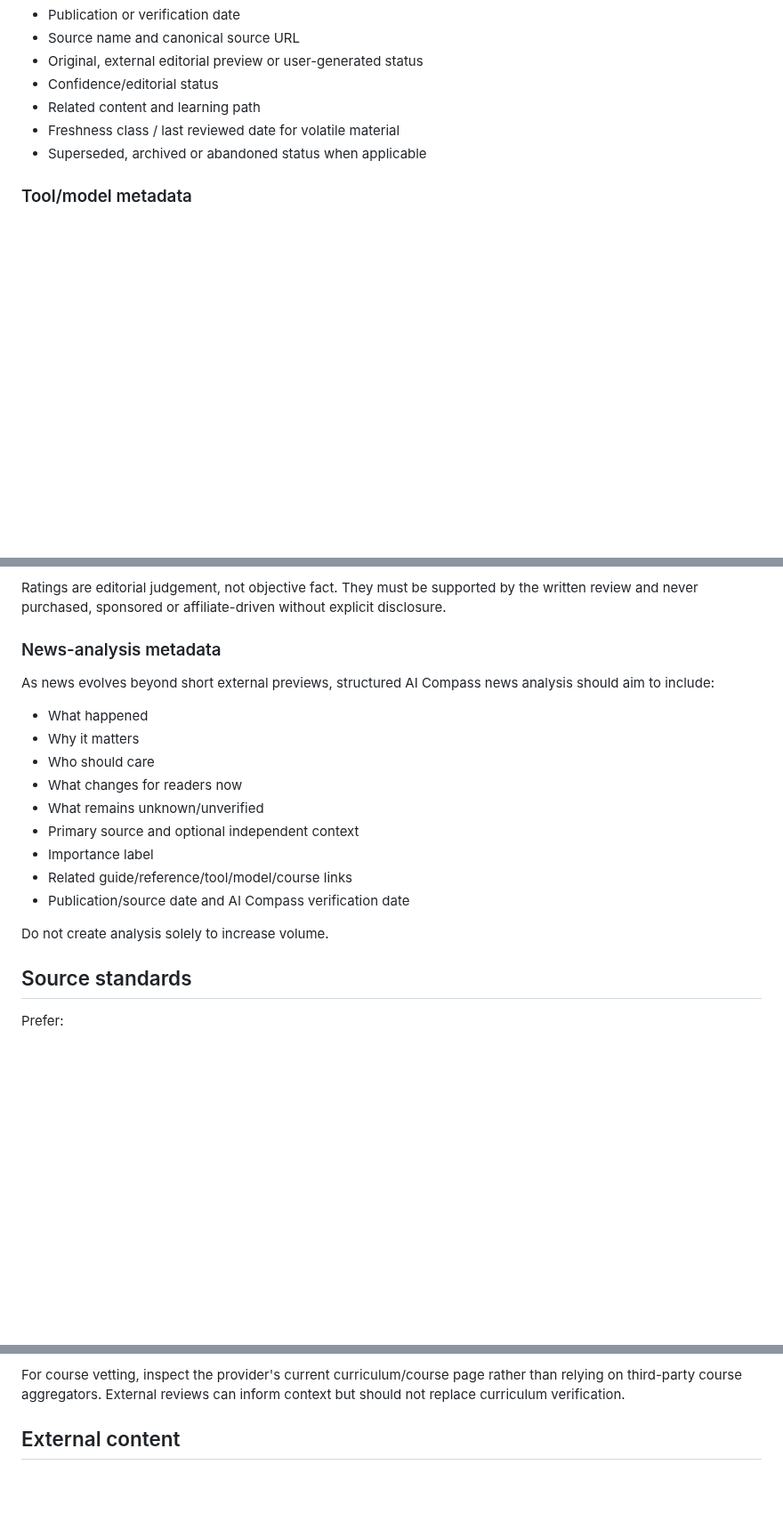
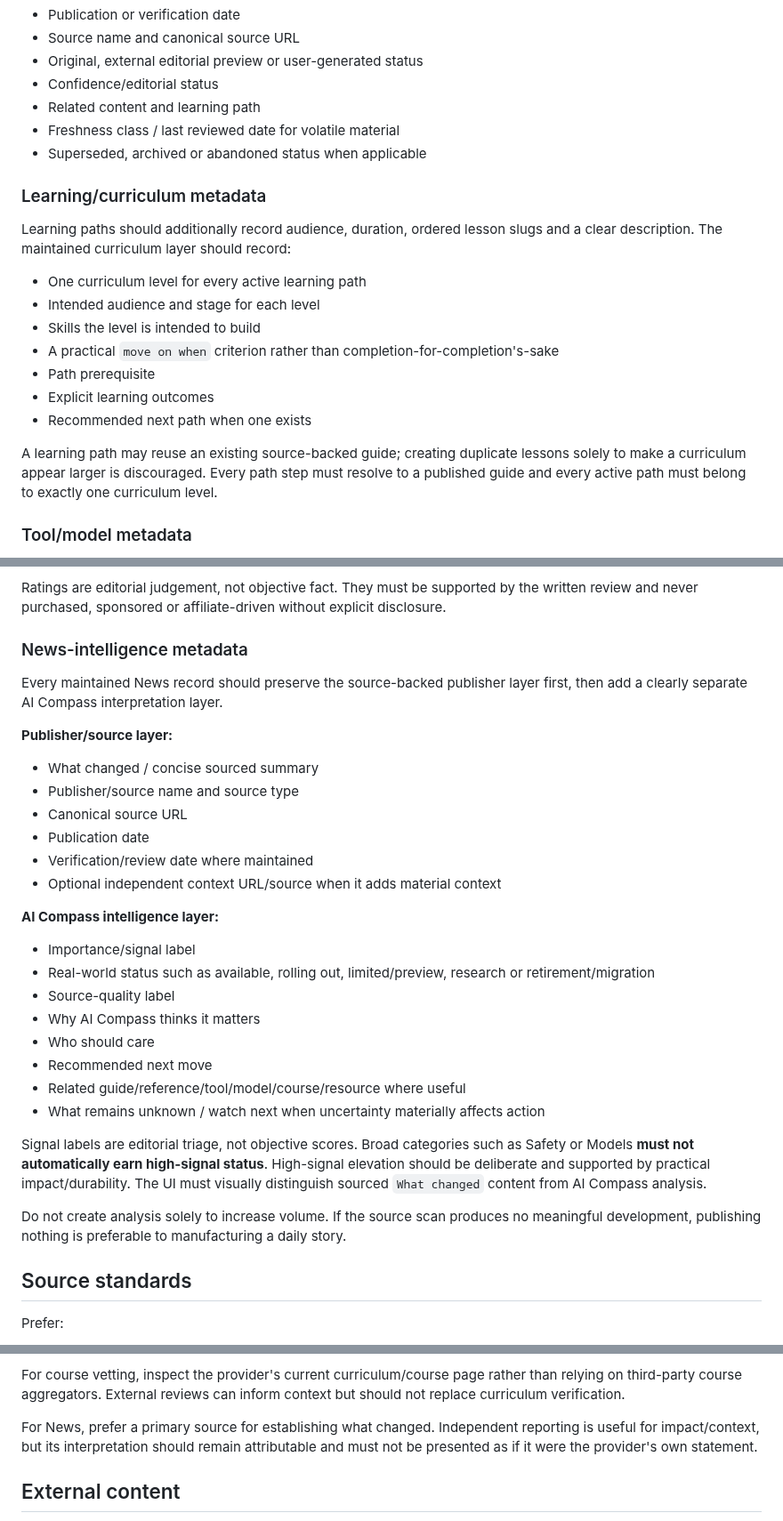
Before and after one commit to Mr-Meow-ZA/ai-compass, a Markdown page: docs/CONTENT_WORKFLOW.md, 3 parts joined by grey strips. Shown at 89% size. GitHub-like rendering; blank space fills up the shorter version.

Commit message:
Define news intelligence and curriculum editorial rules

```diff
--- a/docs/CONTENT_WORKFLOW.md
+++ b/docs/CONTENT_WORKFLOW.md
@@ -39,6 +40,20 @@ Every published item should include, where relevant:
 - Freshness class / last reviewed date for volatile material
 - Superseded, archived or abandoned status when applicable
 
+### Learning/curriculum metadata
+
+Learning paths should additionally record audience, duration, ordered lesson slugs and a clear description. The maintained curriculum layer should record:
+
+- One curriculum level for every active learning path
+- Intended audience and stage for each level
+- Skills the level is intended to build
+- A practical `move on when` criterion rather than completion-for-completion's-sake
+- Path prerequisite
+- Explicit learning outcomes
+- Recommended next path when one exists
+
+A learning path may reuse an existing source-backed guide; creating duplicate lessons solely to make a curriculum appear larger is discouraged. Every path step must resolve to a published guide and every active path must belong to exactly one curriculum level.
+
 ### Tool/model metadata
 
 Tool profiles should additionally record provider, product type, best-fit tasks, cautions and official source. Model-family profiles should record provider, access/deployment style, openness/licence caveat, best-fit workloads and official current documentation. Do not treat tool/subscription pricing as stable model metadata.
@@ -61,21 +76,33 @@ Every vetted course should include:
 
 Ratings are editorial judgement, not objective fact. They must be supported by the written review and never purchased, sponsored or affiliate-driven without explicit disclosure.
 
-### News-analysis metadata
+### News-intelligence metadata
 
-As news evolves beyond short external previews, structured AI Compass news analysis should aim to include:
+Every maintained News record should preserve the source-backed publisher layer first, then add a clearly separate AI Compass interpretation layer.
 
-- What happened
-- Why it matters
+**Publisher/source layer:**
+
+- What changed / concise sourced summary
+- Publisher/source name and source type
+- Canonical source URL
+- Publication date
+- Verification/review date where maintained
+- Optional independent context URL/source when it adds material context
+
+**AI Compass intelligence layer:**
+
+- Importance/signal label
+- Real-world status such as available, rolling out, limited/preview, research or retirement/migration
+- Source-quality label
+- Why AI Compass thinks it matters
 - Who should care
-- What changes for readers now
-- What remains unknown/unverified
-- Primary source and optional independent context
-- Importance label
-- Related guide/reference/tool/model/course links
-- Publication/source date and AI Compass verification date
+- Recommended next move
+- Related guide/reference/tool/model/course/resource where useful
+- What remains unknown / watch next when uncertainty materially affects action
 
-Do not create analysis solely to increase volume.
+Signal labels are editorial triage, not objective scores. Broad categories such as Safety or Models **must not automatically earn high-signal status**. High-signal elevation should be deliberate and supported by practical impact/durability. The UI must visually distinguish sourced `What changed` content from AI Compass analysis.
+
+Do not create analysis solely to increase volume. If the source scan produces no meaningful development, publishing nothing is preferable to manufacturing a daily story.
 
 ## Source standards
 
@@ -92,6 +119,8 @@ Do not publish unverified rumours or low-confidence claims as fact.
 For technical build guides, primary sources should support architecture or implementation claims; avoid turning vendor-specific examples into universal requirements. Separate durable engineering principles from product-specific capabilities that can change.
 
 For course vetting, inspect the provider's current curriculum/course page rather than relying on third-party course aggregators. External reviews can inform context but should not replace curriculum verification.
+
+For News, prefer a primary source for establishing what changed. Independent reporting is useful for impact/context, but its interpretation should remain attributable and must not be presented as if it were the provider's own statement.
 
 ## External content
 
```
Also changed, not shown: other parts of docs/CONTENT_WORKFLOW.md (+17 -10 lines).
